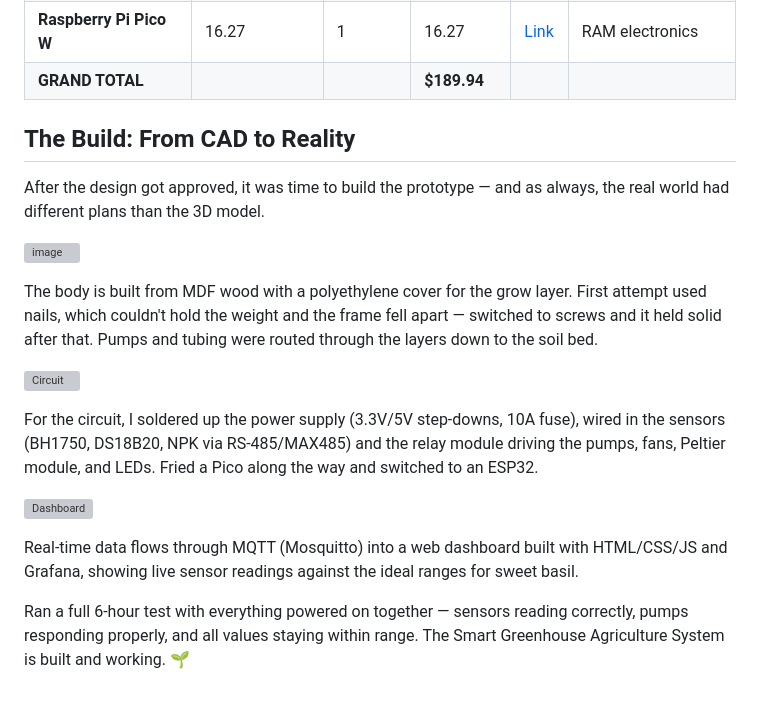
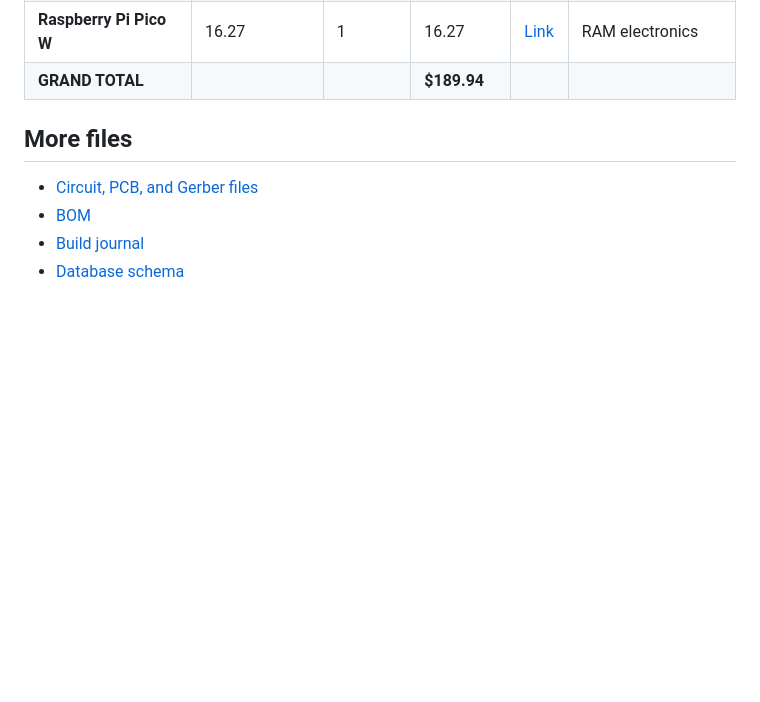
Before and after one commit to ZIZO932/Smart-Greenhouse-agriculture-system, a Markdown page: README.md, the part around one of its changes. Rendered like a GitHub page; blank space fills up the shorter version; grey boxes are pictures that could not be loaded.

```diff
--- a/README.md
+++ b/README.md
@@ -85,21 +102,9 @@ The workflow is simple: the car wakes up every 30 minutes, does one full lap aro
 | **Raspberry Pi Pico W** | 16.27 | 1 | 16.27 | [Link](https://www.ram-e-shop.com/ar/shop/rpi-pico-w-raspberry-pi-pico-w-wifi-8524) | RAM electronics |
 | **GRAND TOTAL** | | | **$189.94** | | |
 
+## More files
 
-## The Build: From CAD to Reality
-
-After the design got approved, it was time to build the prototype — and as always, the real world had different plans than the 3D model.
-
-![image](https://stasis.hackclub-assets.com/images/1781289180506-8guwwl.png)
-
-The body is built from MDF wood with a polyethylene cover for the grow layer. First attempt used nails, which couldn't hold the weight and the frame fell apart — switched to screws and it held solid after that. Pumps and tubing were routed through the layers down to the soil bed.
-
-![Circuit](https://stasis.hackclub-assets.com/images/1781287824241-pr5loz.jpeg)
-
-For the circuit, I soldered up the power supply (3.3V/5V step-downs, 10A fuse), wired in the sensors (BH1750, DS18B20, NPK via RS-485/MAX485) and the relay module driving the pumps, fans, Peltier module, and LEDs. Fried a Pico along the way and switched to an ESP32.
-
-![Dashboard](https://stasis.hackclub-assets.com/images/1781288574691-5xvsad.png)
-
-Real-time data flows through MQTT (Mosquitto) into a web dashboard built with HTML/CSS/JS and Grafana, showing live sensor readings against the ideal ranges for sweet basil.
-
-Ran a full 6-hour test with everything powered on together — sensors reading correctly, pumps responding properly, and all values staying within range. The Smart Greenhouse Agriculture System is built and working. 🌱
+- [Circuit, PCB, and Gerber files](Circuit%20%28Schematic%20and%20pcb%29/)
+- [BOM](BOM.csv)
+- [Build journal](JOURNAL%20%285%29.md)
+- [Database schema](website/database.sql)
```
Also changed, not shown: other parts of README.md (+53 -36 lines).
